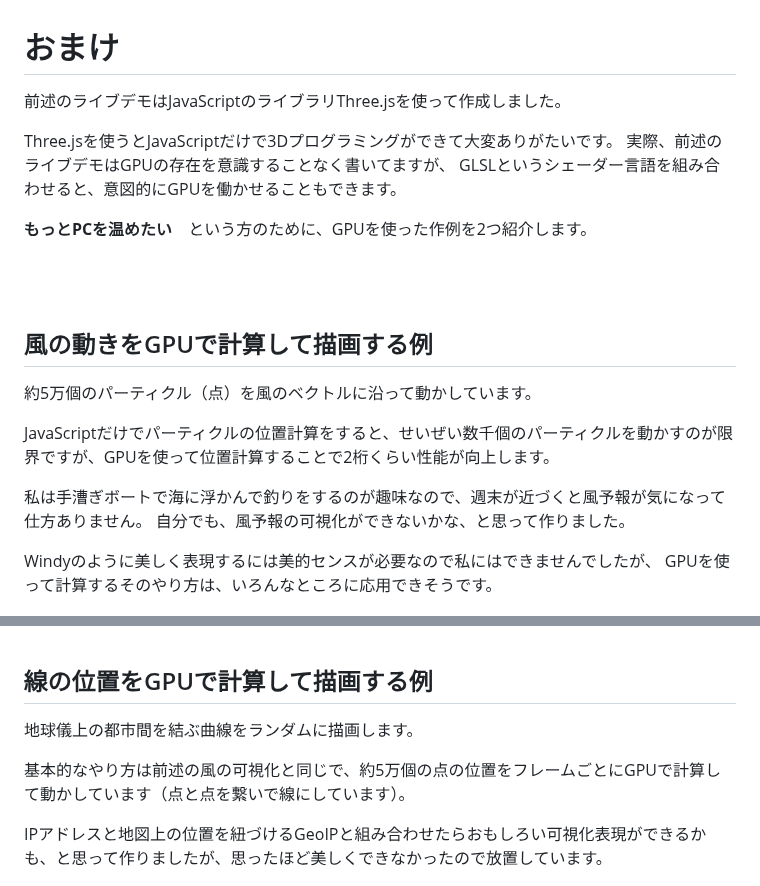
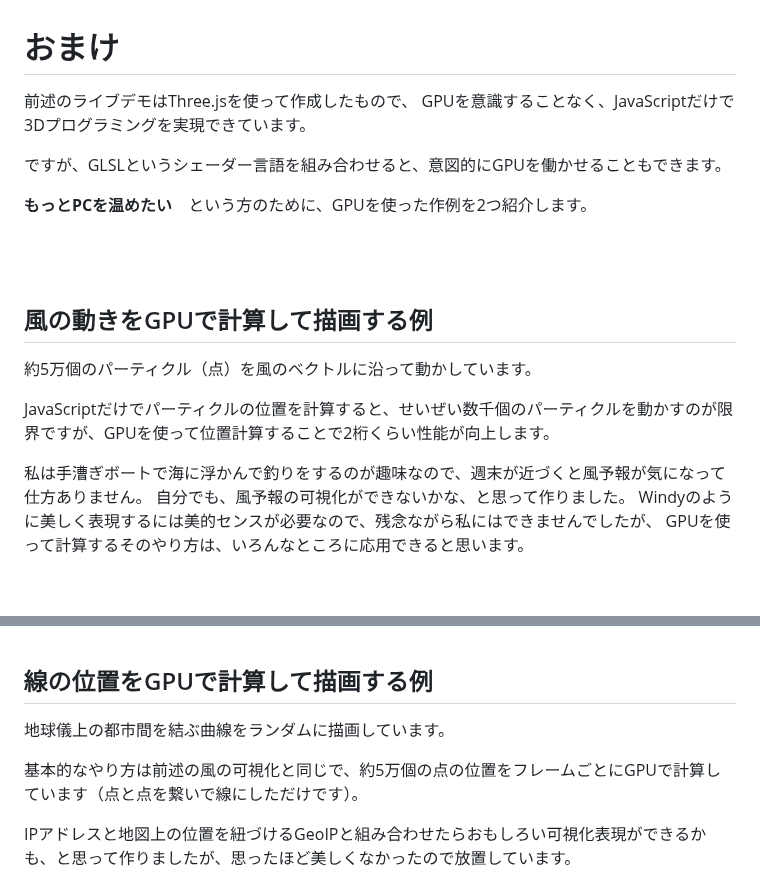
Before and after one commit to takamitsu-iida/network-diagram4, a Markdown page: README.md, 2 parts joined by grey strips. GitHub-like rendering; blank space fills up the shorter version.

Commit message:
add comments

```diff
--- a/README.md
+++ b/README.md
@@ -145,11 +145,10 @@ M2 Mac Miniであれば余裕で表示できました。
 
 # おまけ
 
-前述のライブデモはJavaScriptのライブラリThree.jsを使って作成しました。
+前述のライブデモはThree.jsを使って作成したもので、
+GPUを意識することなく、JavaScriptだけで3Dプログラミングを実現できています。
 
-Three.jsを使うとJavaScriptだけで3Dプログラミングができて大変ありがたいです。
-実際、前述のライブデモはGPUの存在を意識することなく書いてますが、
-GLSLというシェーダー言語を組み合わせると、意図的にGPUを働かせることもできます。
+ですが、GLSLというシェーダー言語を組み合わせると、意図的にGPUを働かせることもできます。
 
 **もっとPCを温めたい**　という方のために、GPUを使った作例を2つ紹介します。
 
@@ -159,13 +158,12 @@ GLSLというシェーダー言語を組み合わせると、意図的にGPUを
 
 約5万個のパーティクル（点）を風のベクトルに沿って動かしています。
 
-JavaScriptだけでパーティクルの位置計算をすると、せいぜい数千個のパーティクルを動かすのが限界ですが、GPUを使って位置計算することで2桁くらい性能が向上します。
+JavaScriptだけでパーティクルの位置を計算すると、せいぜい数千個のパーティクルを動かすのが限界ですが、GPUを使って位置計算することで2桁くらい性能が向上します。
 
 私は手漕ぎボートで海に浮かんで釣りをするのが趣味なので、週末が近づくと風予報が気になって仕方ありません。
 自分でも、風予報の可視化ができないかな、と思って作りました。
-
-Windyのように美しく表現するには美的センスが必要なので私にはできませんでしたが、
-GPUを使って計算するそのやり方は、いろんなところに応用できそうです。
+Windyのように美しく表現するには美的センスが必要なので、残念ながら私にはできませんでしたが、
+GPUを使って計算するそのやり方は、いろんなところに応用できると思います。
 
 [![ScreenImage](./asset/index-gpgpu-move-along-wind5.html.png)](https://takamitsu-iida.github.io/threejs-practice/index-gpgpu-move-along-wind5.html)
 
@@ -175,11 +173,11 @@ GPUを使って計算するそのやり方は、いろんなところに応用
 
 ## 線の位置をGPUで計算して描画する例
 
-地球儀上の都市間を結ぶ曲線をランダムに描画します。
+地球儀上の都市間を結ぶ曲線をランダムに描画しています。
 
-基本的なやり方は前述の風の可視化と同じで、約5万個の点の位置をフレームごとにGPUで計算して動かしています（点と点を繋いで線にしています）。
+基本的なやり方は前述の風の可視化と同じで、約5万個の点の位置をフレームごとにGPUで計算しています（点と点を繋いで線にしただけです）。
 
-IPアドレスと地図上の位置を紐づけるGeoIPと組み合わせたらおもしろい可視化表現ができるかも、と思って作りましたが、思ったほど美しくできなかったので放置しています。
+IPアドレスと地図上の位置を紐づけるGeoIPと組み合わせたらおもしろい可視化表現ができるかも、と思って作りましたが、思ったほど美しくなかったので放置しています。
 
 [![ScreenImage](./asset/index-load-geojson4.html.png)](https://takamitsu-iida.github.io/threejs-practice/index-load-geojson4.html)
 
```
